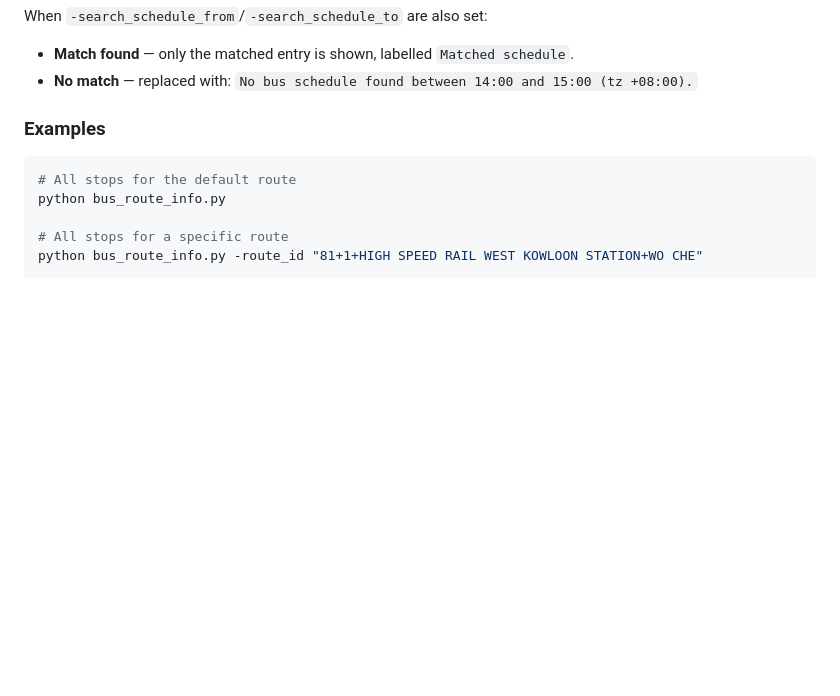
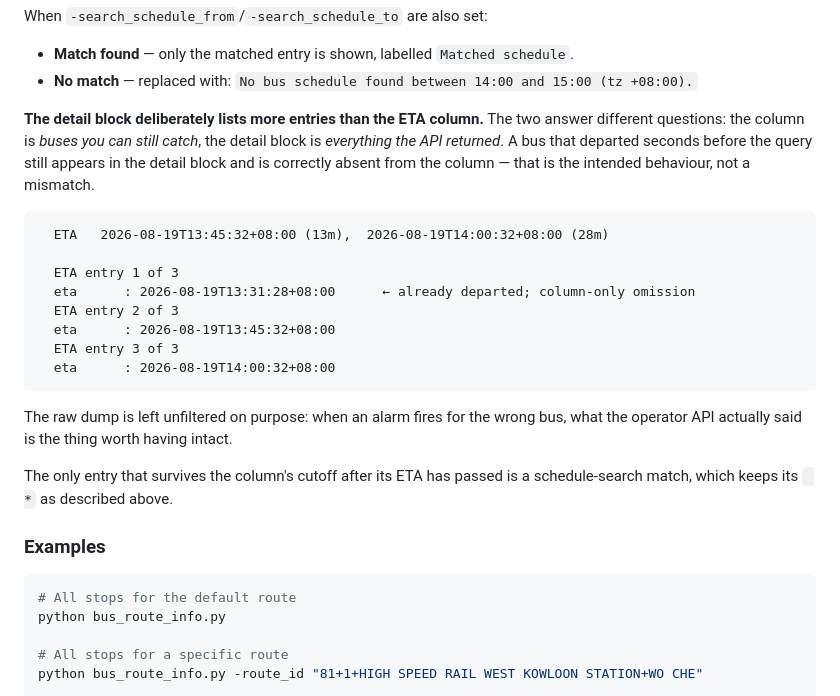
Before and after one commit to kchw3/hk-bus-alarm, a Markdown page: README.md, the part around the change. GitHub-like rendering; blank space fills up the shorter version.

Commit message:
Document why the ETA column and -detail block disagree
A bus that departed seconds before the query appears in the raw -detail
dump and not in the ETA column. That is the intended contract — the
column is buses still catchable, the detail block is everything
getEtas() returned — but it reads as a mismatch, so record it in both
places, with the CLAUDE.md note saying explicitly not to "fix" it by
filtering the raw dump. That dump is the evidence worth having when an
alarm fires for the wrong bus.

Co-Authored-By: Claude Opus 5 <noreply@anthropic.com>

````diff
--- a/README.md
+++ b/README.md
@@ -113,6 +113,23 @@ Printed below each stop row, showing all raw fields from `getEtas()`:
 When `-search_schedule_from`/`-search_schedule_to` are also set:
 - **Match found** — only the matched entry is shown, labelled `Matched schedule`.
 - **No match** — replaced with: `No bus schedule found between 14:00 and 15:00 (tz +08:00).`
+
+**The detail block deliberately lists more entries than the ETA column.** The two answer different questions: the column is *buses you can still catch*, the detail block is *everything the API returned*. A bus that departed seconds before the query still appears in the detail block and is correctly absent from the column — that is the intended behaviour, not a mismatch.
+
+```
+  ETA   2026-08-19T13:45:32+08:00 (13m),  2026-08-19T14:00:32+08:00 (28m)
+
+  ETA entry 1 of 3
+  eta      : 2026-08-19T13:31:28+08:00      ← already departed; column-only omission
+  ETA entry 2 of 3
+  eta      : 2026-08-19T13:45:32+08:00
+  ETA entry 3 of 3
+  eta      : 2026-08-19T14:00:32+08:00
+```
+
+The raw dump is left unfiltered on purpose: when an alarm fires for the wrong bus, what the operator API actually said is the thing worth having intact.
+
+The only entry that survives the column's cutoff after its ETA has passed is a schedule-search match, which keeps its ` *` as described above.
 
 ### Examples
 
````
Also changed, not shown: CLAUDE.md (+1 -1 lines).
